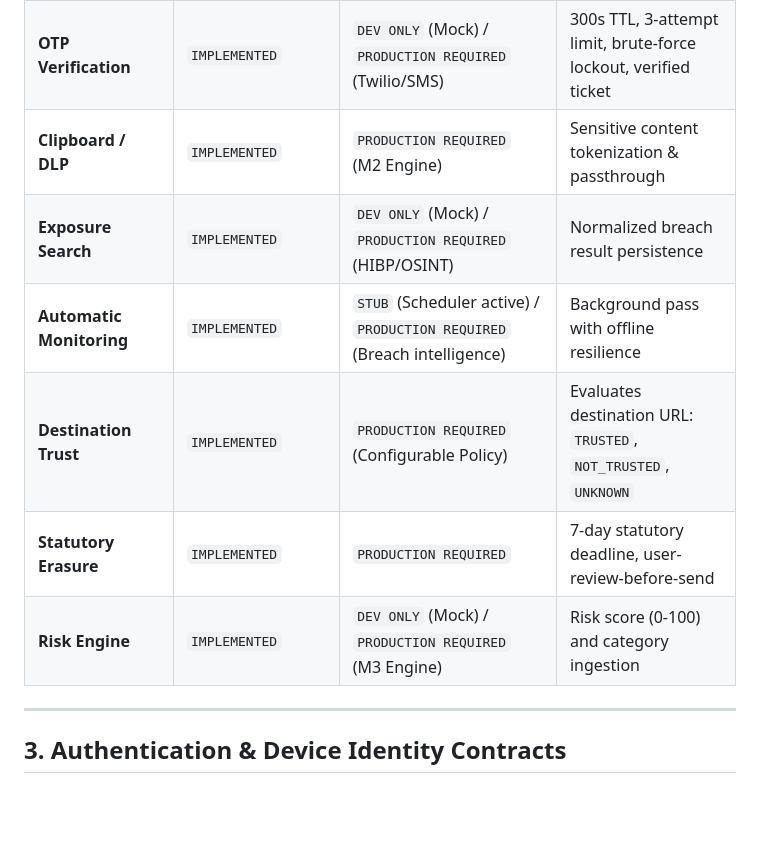
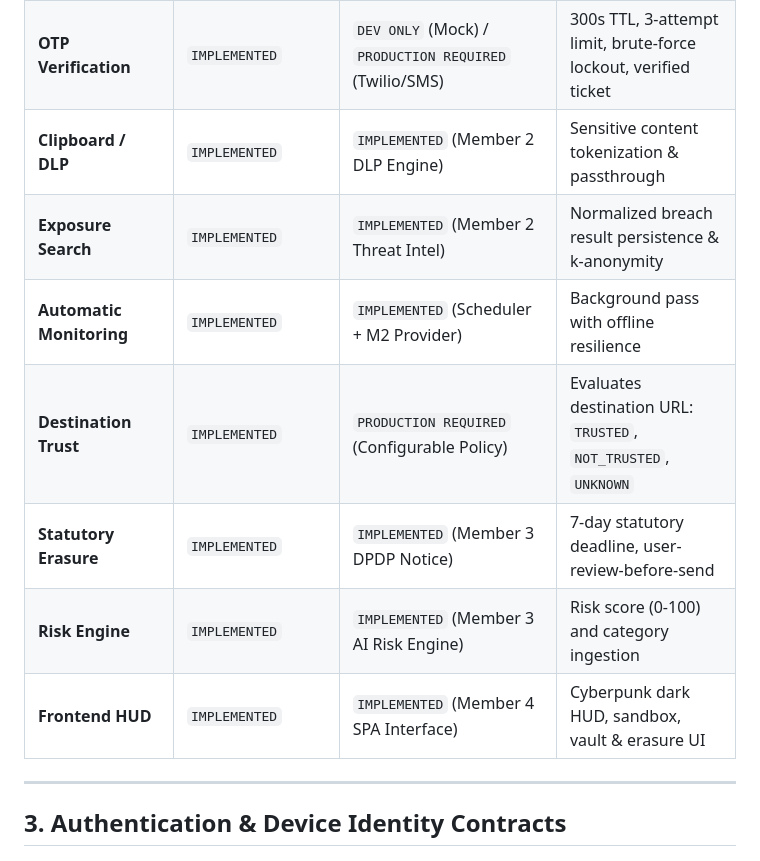
Before and after one commit to Shashank-1920/KPRIET-HackITon26, a Markdown page: docs/INTEGRATION_CONTRACTS.md, the part around the change. Drawn GitHub-style; blank space fills up the shorter version.

```diff
--- a/docs/INTEGRATION_CONTRACTS.md
+++ b/docs/INTEGRATION_CONTRACTS.md
@@ -39,12 +39,13 @@ In accordance with [PRODUCT_REQUIREMENTS.md](PRODUCT_REQUIREMENTS.md) §23, **al
 | **Keyed Lookup Hashing** | `IMPLEMENTED` | `PRODUCTION REQUIRED` | Keyed HMAC-SHA256 with separated key |
 | **Full DB Encryption** | `IMPLEMENTED` | `PRODUCTION REQUIRED` | Encrypted at-rest vault file & SQLCipher PRAGMA hooks |
 | **OTP Verification** | `IMPLEMENTED` | `DEV ONLY` (Mock) / `PRODUCTION REQUIRED` (Twilio/SMS) | 300s TTL, 3-attempt limit, brute-force lockout, verified ticket |
-| **Clipboard / DLP** | `IMPLEMENTED` | `PRODUCTION REQUIRED` (M2 Engine) | Sensitive content tokenization & passthrough |
-| **Exposure Search** | `IMPLEMENTED` | `DEV ONLY` (Mock) / `PRODUCTION REQUIRED` (HIBP/OSINT) | Normalized breach result persistence |
-| **Automatic Monitoring** | `IMPLEMENTED` | `STUB` (Scheduler active) / `PRODUCTION REQUIRED` (Breach intelligence) | Background pass with offline resilience |
+| **Clipboard / DLP** | `IMPLEMENTED` | `IMPLEMENTED` (Member 2 DLP Engine) | Sensitive content tokenization & passthrough |
+| **Exposure Search** | `IMPLEMENTED` | `IMPLEMENTED` (Member 2 Threat Intel) | Normalized breach result persistence & k-anonymity |
+| **Automatic Monitoring** | `IMPLEMENTED` | `IMPLEMENTED` (Scheduler + M2 Provider) | Background pass with offline resilience |
 | **Destination Trust** | `IMPLEMENTED` | `PRODUCTION REQUIRED` (Configurable Policy) | Evaluates destination URL: `TRUSTED`, `NOT_TRUSTED`, `UNKNOWN` |
-| **Statutory Erasure** | `IMPLEMENTED` | `PRODUCTION REQUIRED` | 7-day statutory deadline, user-review-before-send |
-| **Risk Engine** | `IMPLEMENTED` | `DEV ONLY` (Mock) / `PRODUCTION REQUIRED` (M3 Engine) | Risk score (0-100) and category ingestion |
+| **Statutory Erasure** | `IMPLEMENTED` | `IMPLEMENTED` (Member 3 DPDP Notice) | 7-day statutory deadline, user-review-before-send |
+| **Risk Engine** | `IMPLEMENTED` | `IMPLEMENTED` (Member 3 AI Risk Engine) | Risk score (0-100) and category ingestion |
+| **Frontend HUD** | `IMPLEMENTED` | `IMPLEMENTED` (Member 4 SPA Interface) | Cyberpunk dark HUD, sandbox, vault & erasure UI |
 
 ---
 
```
Also changed, not shown: backend/README.md (+1 -1 lines), docs/REQUIREMENTS_TRACEABILITY.md (added, +48 -0 lines).
